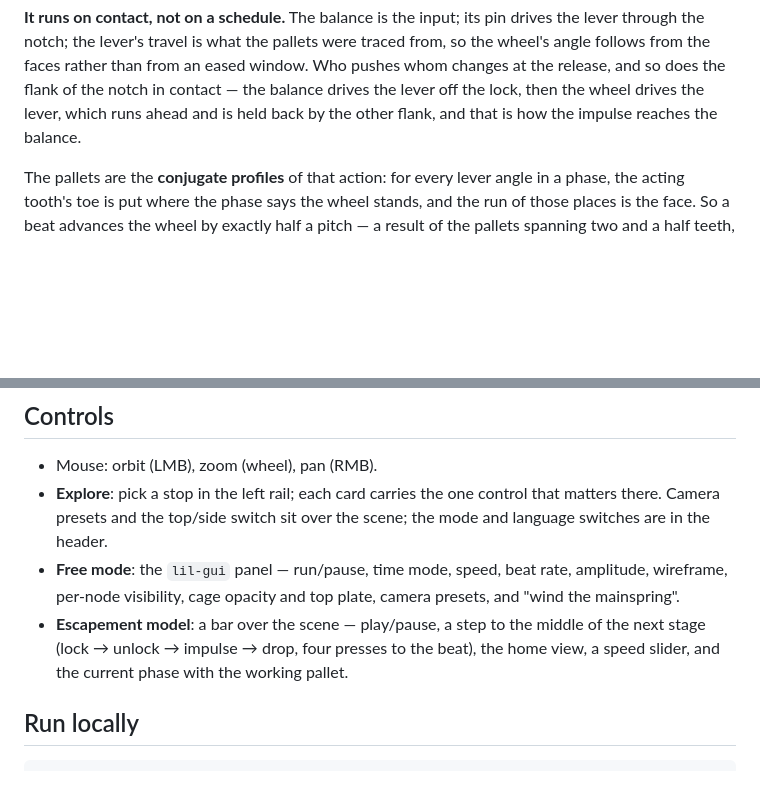
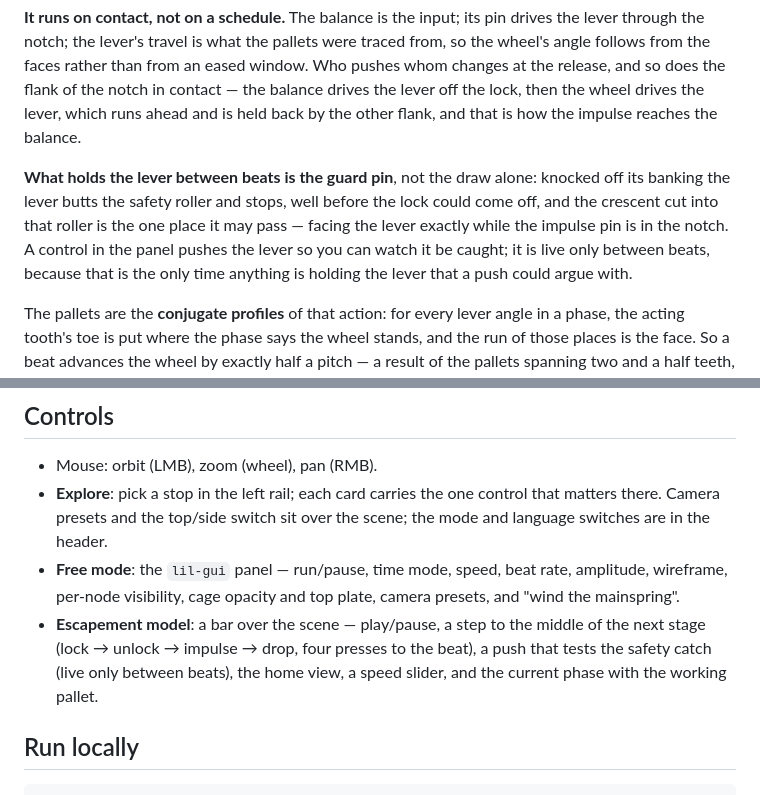
Before and after one commit to OlegG90/watch-simulator, a Markdown page: README.md, 2 parts joined by grey strips. Rendered like a GitHub page; blank space fills up the shorter version.

```diff
--- a/README.md
+++ b/README.md
@@ -59,6 +59,13 @@ wheel's angle follows from the faces rather than from an eased window. Who pushe
 changes at the release, and so does the flank of the notch in contact — the balance
 drives the lever off the lock, then the wheel drives the lever, which runs ahead and is
 held back by the other flank, and that is how the impulse reaches the balance.
+
+**What holds the lever between beats is the guard pin**, not the draw alone: knocked off
+its banking the lever butts the safety roller and stops, well before the lock could come
+off, and the crescent cut into that roller is the one place it may pass — facing the lever
+exactly while the impulse pin is in the notch. A control in the panel pushes the lever so
+you can watch it be caught; it is live only between beats, because that is the only time
+anything is holding the lever that a push could argue with.
 
 The pallets are the **conjugate profiles** of that action: for every lever angle in a
 phase, the acting tooth's toe is put where the phase says the wheel stands, and the run
@@ -240,8 +247,9 @@ Polyline of 200 points: $\alpha(f) = \theta_b(1-f) + f\Phi - \Phi + \lambda$, $r
   amplitude, wireframe, per-node visibility, cage opacity and top plate, camera
   presets, and "wind the mainspring".
 - **Escapement model**: a bar over the scene — play/pause, a step to the middle of the
-  next stage (lock → unlock → impulse → drop, four presses to the beat), the home view,
-  a speed slider, and the current phase with the working pallet.
+  next stage (lock → unlock → impulse → drop, four presses to the beat), a push that tests
+  the safety catch (live only between beats), the home view, a speed slider, and the
+  current phase with the working pallet.
 
 ## Run locally
 
```
Also changed, not shown: AGENTS.md (+10 -0 lines), CHANGELOG.md (+13 -0 lines).
